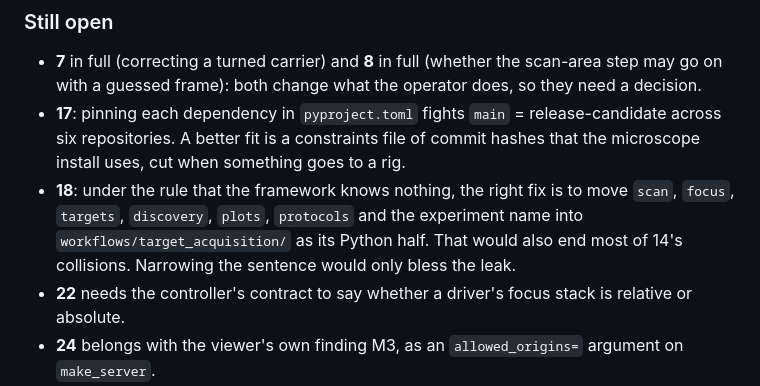
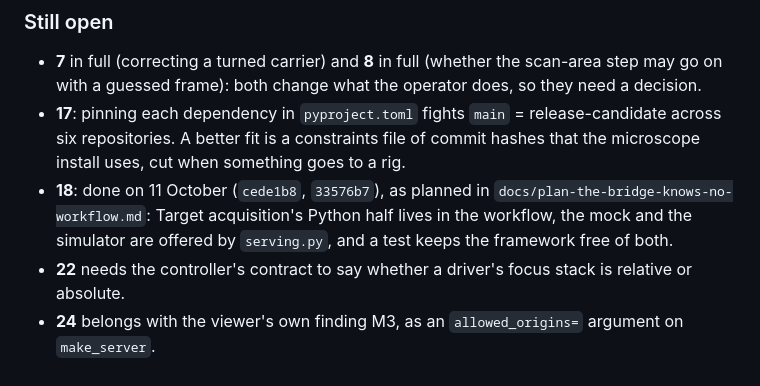
Before and after one commit to thomdehoog/ZMART-interface, a Markdown page: docs/REVIEW_2026-10-10.md, the part around the change. Rendered like a GitHub page.

```diff
--- a/docs/REVIEW_2026-10-10.md
+++ b/docs/REVIEW_2026-10-10.md
@@ -603,11 +603,7 @@ tests, which this computer's group policy blocks. ruff reports nothing.
   release-candidate across six repositories. A better fit is a constraints
   file of commit hashes that the microscope install uses, cut when something
   goes to a rig.
-- **18**: under the rule that the framework knows nothing, the right fix is
-  to move `scan`, `focus`, `targets`, `discovery`, `plots`, `protocols` and
-  the experiment name into `workflows/target_acquisition/` as its Python
-  half. That would also end most of 14's collisions. Narrowing the sentence
-  would only bless the leak.
+- **18**: done on 11 October (`cede1b8`, `33576b7`), as planned in `docs/plan-the-bridge-knows-no-workflow.md`: Target acquisition's Python half lives in the workflow, the mock and the simulator are offered by `serving.py`, and a test keeps the framework free of both.
 - **22** needs the controller's contract to say whether a driver's focus
   stack is relative or absolute.
 - **24** belongs with the viewer's own finding M3, as an `allowed_origins=`
```
Also changed, not shown: docs/plan-the-bridge-knows-no-workflow.md (+1 -1 lines).
